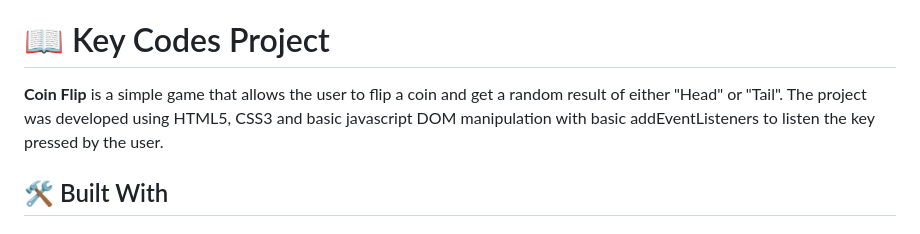
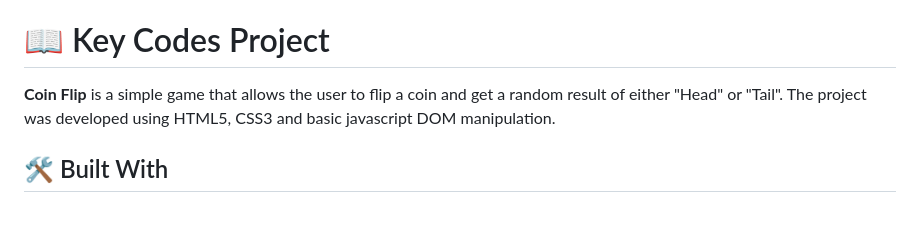
Before and after one commit to sergio-usma/coin_flip_project, a Markdown page: README.md, the part around one of its changes. GitHub-like rendering.

```diff
--- a/README.md
+++ b/README.md
@@ -28,7 +28,7 @@
 
 # 📖 Key Codes Project <a name="about-project"></a>
 
-**Coin Flip** is a simple game that allows the user to flip a coin and get a random result of either "Head" or "Tail". The project was developed using HTML5, CSS3 and basic javascript DOM manipulation with basic addEventListeners to listen the key pressed by the user.
+**Coin Flip** is a simple game that allows the user to flip a coin and get a random result of either "Head" or "Tail". The project was developed using HTML5, CSS3 and basic javascript DOM manipulation.
 
 ## 🛠 Built With <a name="built-with"></a>
 
```
Also changed, not shown: other parts of README.md (+1 -1 lines).
